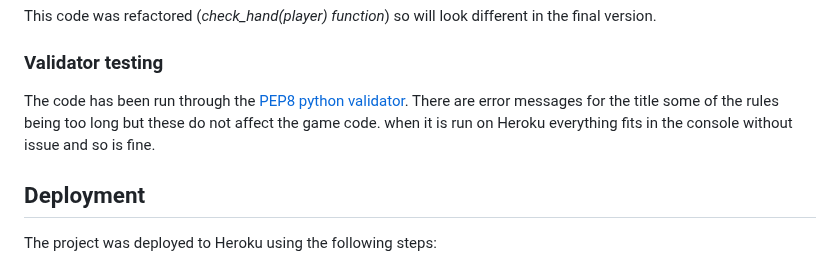
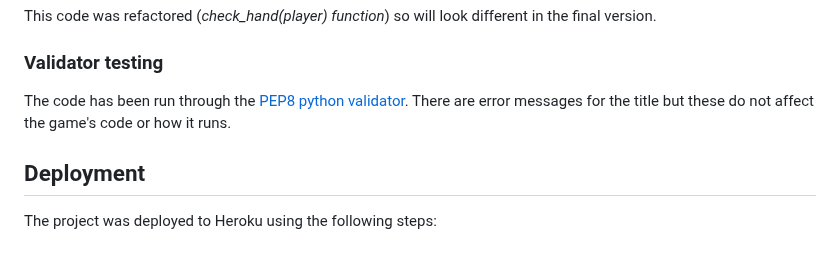
Before and after one commit to Jamie-S2000/blackjack, a Markdown page: README.md, the part around the change. Drawn GitHub-style.

Commit message:
doc: changes validator testing for more clarity

```diff
--- a/README.md
+++ b/README.md
@@ -212,8 +212,7 @@ This code was refactored (*check_hand(player) function*) so will look different
 
 ### Validator testing
 The code has been run through the [PEP8 python validator](#https://pep8ci.herokuapp.com/).
-There are error messages for the title some of the rules being too long but these do not affect the game code.
-when it is run on Heroku everything fits in the console without issue and so is fine.
+There are error messages for the title but these do not affect the game's code or how it runs.
 <br>
 
 ## Deployment
```
